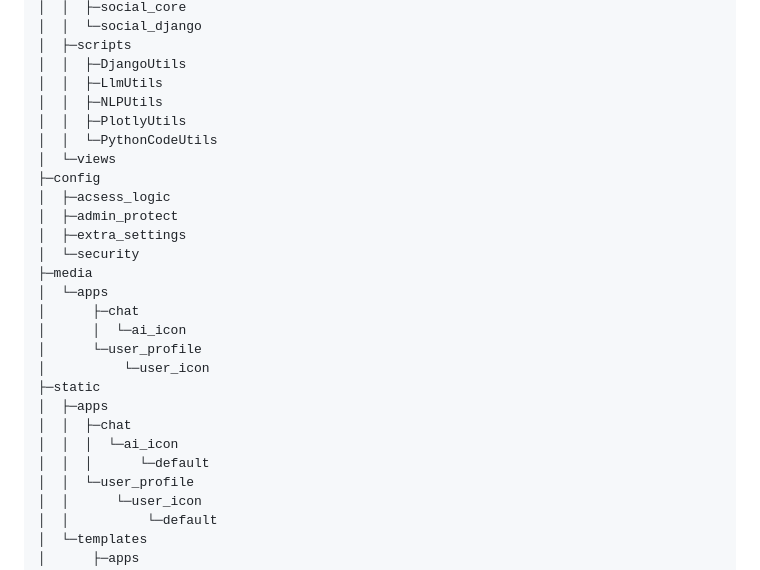
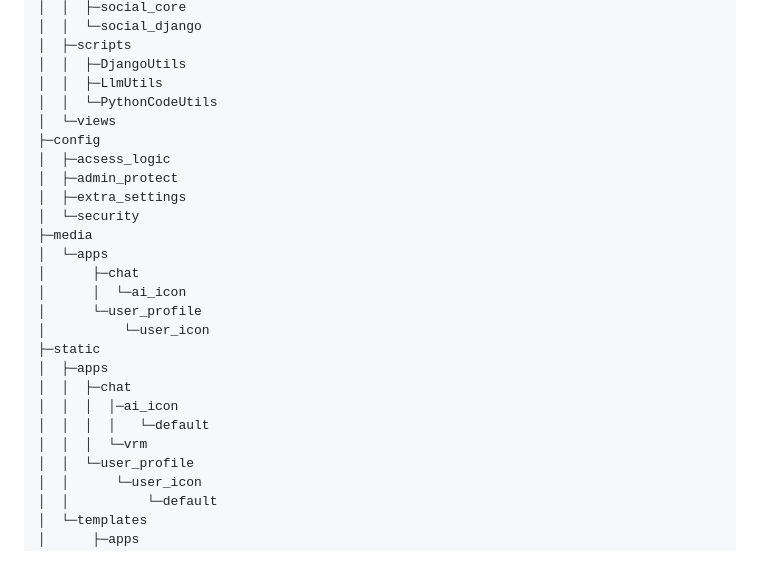
Before and after one commit to MITSUHIRO-KURIKI/DjangoOpenAIVRMChat, a Markdown page: README.md, the part around the change. Rendered like a GitHub page; folded sections open.

```diff
--- a/README.md
+++ b/README.md
@@ -108,8 +108,6 @@ DjangoOpenAIVRMChat/
 │  ├─scripts
 │  │  ├─DjangoUtils
 │  │  ├─LlmUtils
-│  │  ├─NLPUtils
-│  │  ├─PlotlyUtils
 │  │  └─PythonCodeUtils
 │  └─views
 ├─config
@@ -126,8 +124,9 @@ DjangoOpenAIVRMChat/
 ├─static
 │  ├─apps
 │  │  ├─chat
-│  │  │  └─ai_icon
-│  │  │      └─default
+│  │  │  │─ai_icon
+│  │  │  │   └─default
+│  │  │  └─vrm
 │  │  └─user_profile
 │  │      └─user_icon
 │  │          └─default
```
